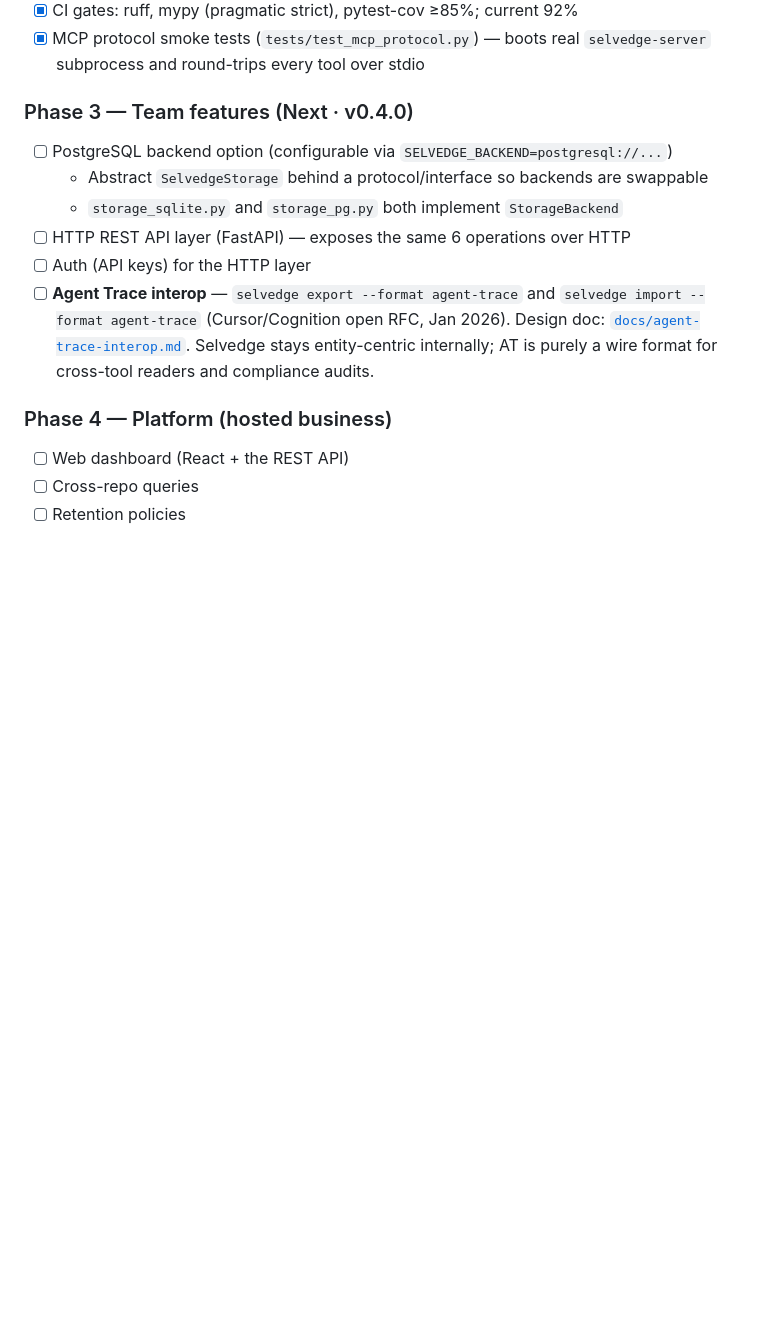
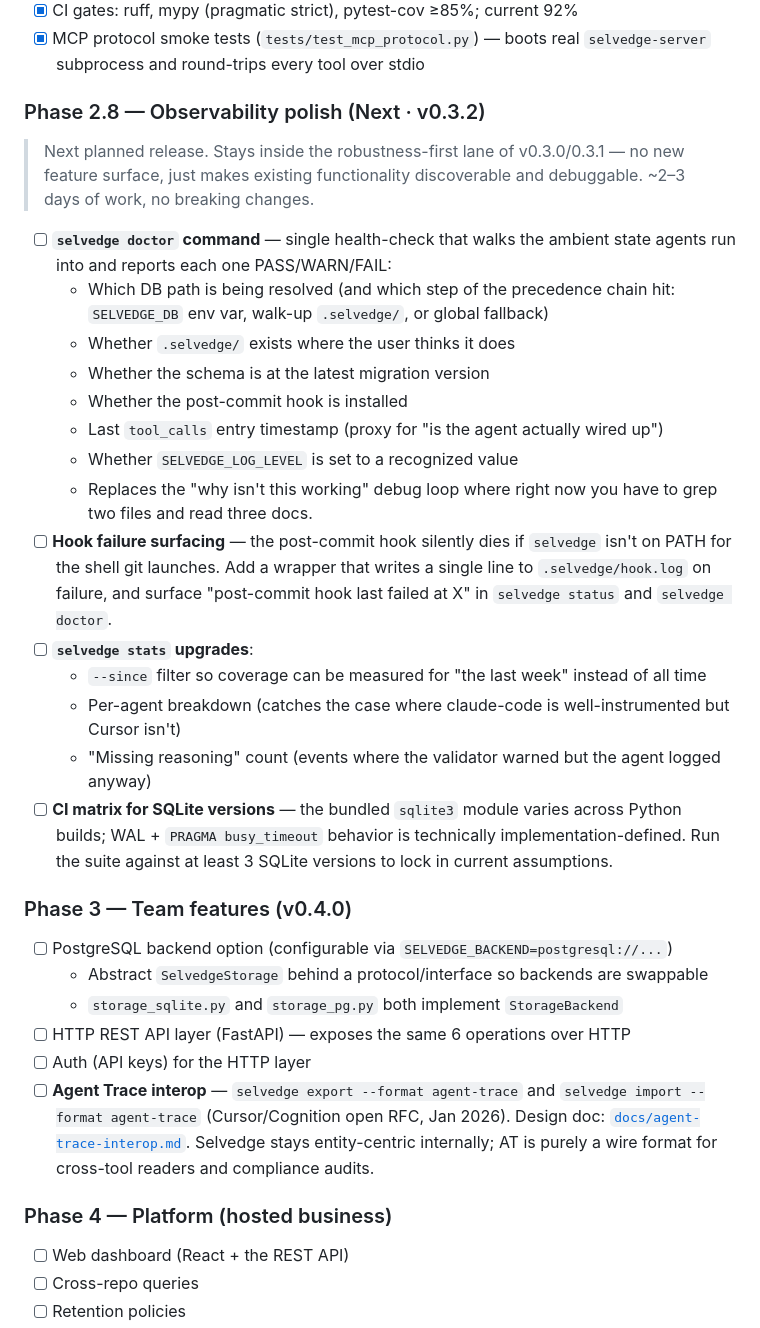
Before and after one commit to masondelan/selvedge, a Markdown page: CLAUDE.md, the part around the change. Drawn GitHub-style; blank space fills up the shorter version.

Commit message:
docs: add Phase 2.8 (v0.3.2 observability polish) to phase plan

```diff
--- a/CLAUDE.md
+++ b/CLAUDE.md
@@ -290,7 +290,41 @@ Rules:
 - [x] MCP protocol smoke tests (`tests/test_mcp_protocol.py`) — boots real
       `selvedge-server` subprocess and round-trips every tool over stdio
 
-### Phase 3 — Team features (Next · v0.4.0)
+### Phase 2.8 — Observability polish (Next · v0.3.2)
+> Next planned release. Stays inside the robustness-first lane of v0.3.0/0.3.1
+> — no new feature surface, just makes existing functionality discoverable and
+> debuggable. ~2–3 days of work, no breaking changes.
+
+- [ ] **`selvedge doctor` command** — single health-check that walks the
+      ambient state agents run into and reports each one PASS/WARN/FAIL:
+  - Which DB path is being resolved (and which step of the precedence chain
+    hit: `SELVEDGE_DB` env var, walk-up `.selvedge/`, or global fallback)
+  - Whether `.selvedge/` exists where the user thinks it does
+  - Whether the schema is at the latest migration version
+  - Whether the post-commit hook is installed
+  - Last `tool_calls` entry timestamp (proxy for "is the agent actually
+    wired up")
+  - Whether `SELVEDGE_LOG_LEVEL` is set to a recognized value
+  - Replaces the "why isn't this working" debug loop where right now you
+    have to grep two files and read three docs.
+- [ ] **Hook failure surfacing** — the post-commit hook silently dies if
+      `selvedge` isn't on PATH for the shell git launches. Add a wrapper
+      that writes a single line to `.selvedge/hook.log` on failure, and
+      surface "post-commit hook last failed at X" in `selvedge status`
+      and `selvedge doctor`.
+- [ ] **`selvedge stats` upgrades**:
+  - `--since` filter so coverage can be measured for "the last week"
+    instead of all time
+  - Per-agent breakdown (catches the case where claude-code is
+    well-instrumented but Cursor isn't)
+  - "Missing reasoning" count (events where the validator warned but
+    the agent logged anyway)
+- [ ] **CI matrix for SQLite versions** — the bundled `sqlite3` module
+      varies across Python builds; WAL + `PRAGMA busy_timeout` behavior
+      is technically implementation-defined. Run the suite against at
+      least 3 SQLite versions to lock in current assumptions.
+
+### Phase 3 — Team features (v0.4.0)
 - [ ] PostgreSQL backend option (configurable via `SELVEDGE_BACKEND=postgresql://...`)
   - Abstract `SelvedgeStorage` behind a protocol/interface so backends are swappable
   - `storage_sqlite.py` and `storage_pg.py` both implement `StorageBackend`
```
